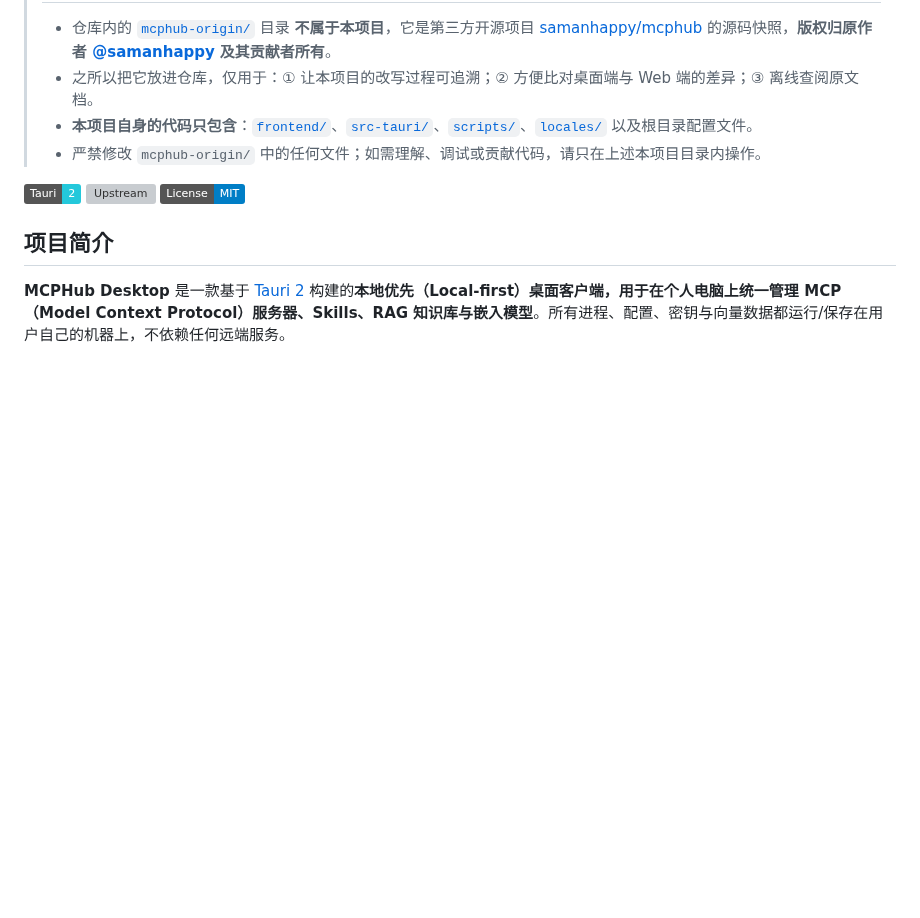
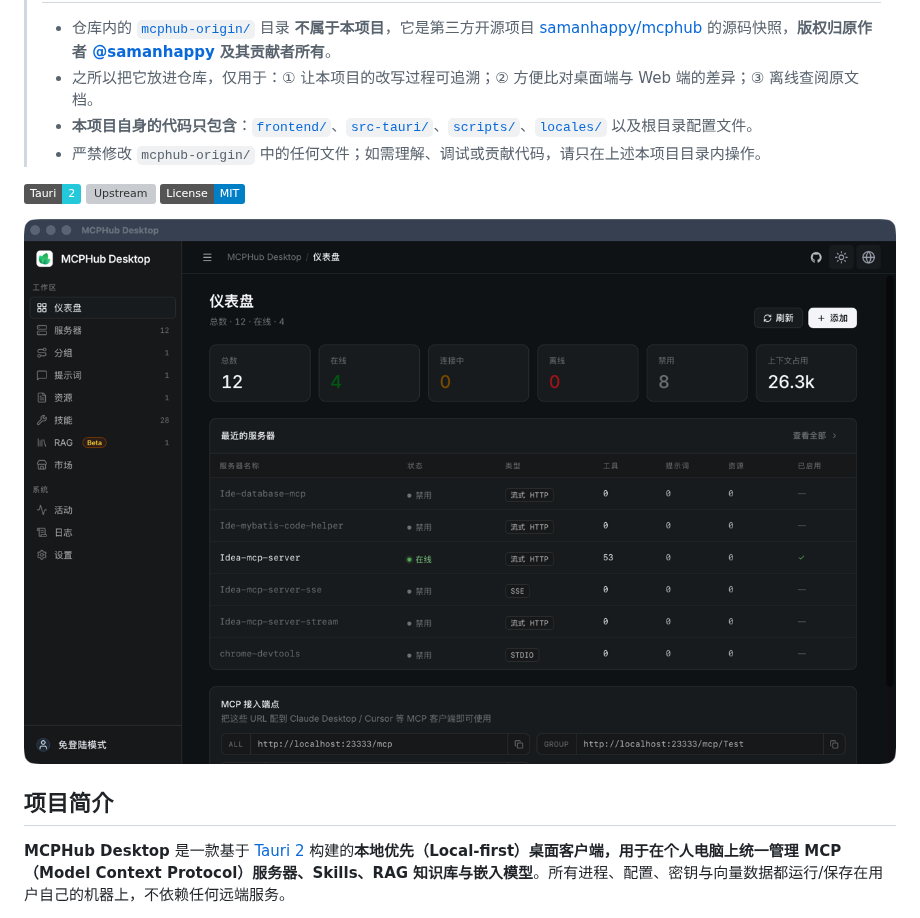
Before and after one commit to skrstop/MCPHub-Desktop, a Markdown page: README.md, the part around the change. GitHub-like rendering; pictures changed too: doc/imgs/home.png (added); badges without logos; blank space fills up the shorter version; grey boxes are pictures that could not be loaded.

```diff
--- a/README.md
+++ b/README.md
@@ -10,6 +10,8 @@
 [![Tauri](https://img.shields.io/badge/Tauri-2-24C8DB?logo=tauri)](https://tauri.app/)
 [![Upstream](https://img.shields.io/badge/Upstream-samanhappy%2Fmcphub-orange?logo=github)](https://github.com/samanhappy/mcphub)
 [![License](https://img.shields.io/badge/License-MIT-blue.svg)](./mcphub-origin/LICENSE)
+
+![MCPHub Desktop 主界面](./doc/imgs/home.png)
 
 ## 项目简介
 
```
Also changed, not shown: doc/upgrade/1.0.28001.md (+2 -1 lines), 11 other files.
